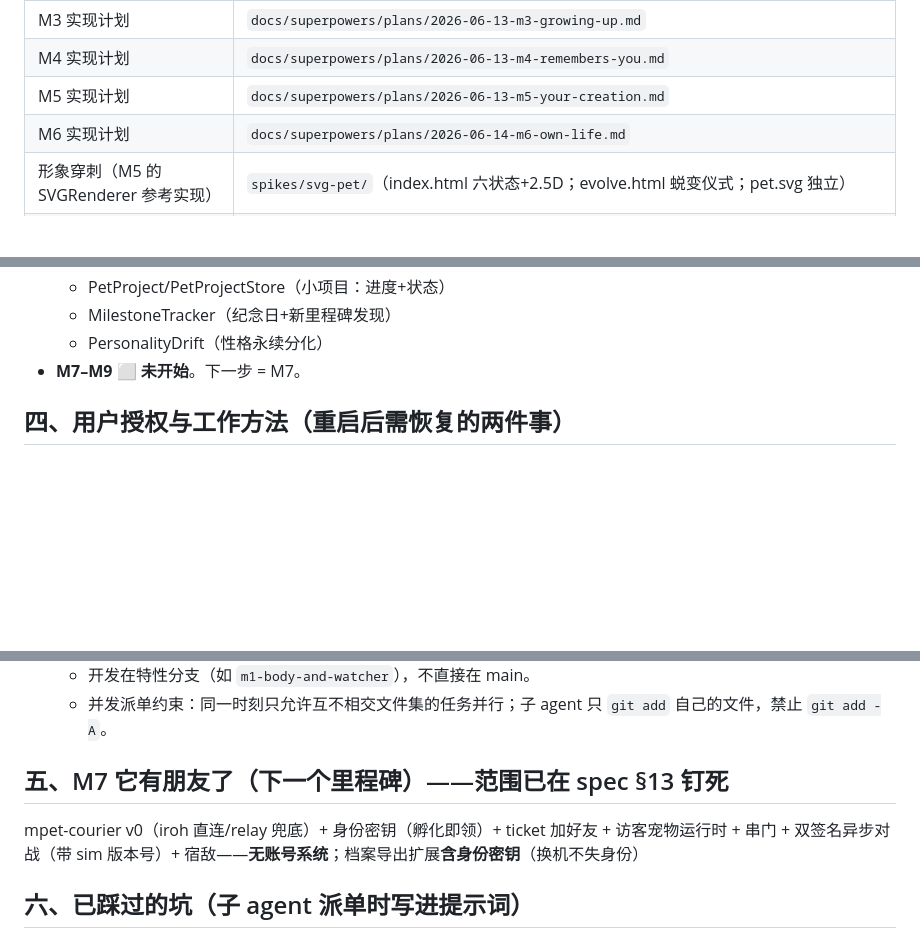
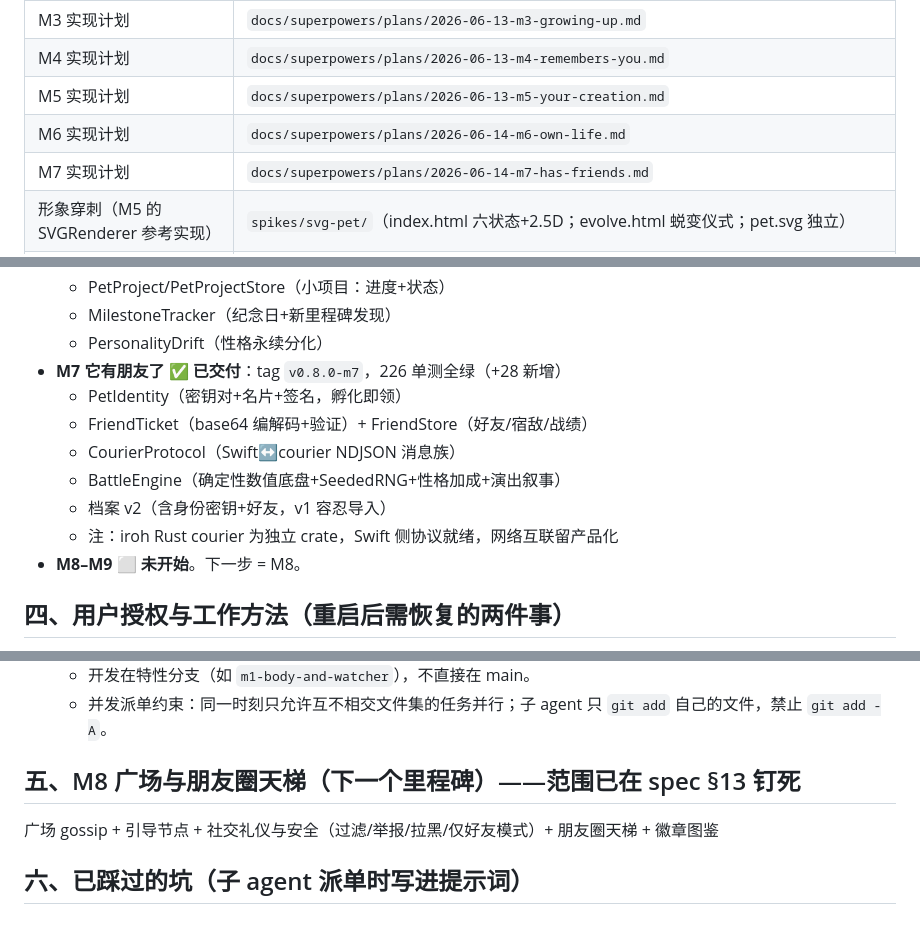
Before and after one commit to pcliangx/MacPet, a Markdown page: docs/HANDOVER.md, 3 parts joined by grey strips. GitHub-like rendering; blank space fills up the shorter version.

Commit message:
docs(m7): update spec §0/§13/§13.1 + HANDOVER — M7 它有朋友了 delivered (226 tests green)

```diff
--- a/docs/HANDOVER.md
+++ b/docs/HANDOVER.md
@@ -20,6 +20,7 @@ mpet = 住在 Mac 上的电子生命：灵魂是常驻 daemon 里的 LLM agent
 | M4 实现计划 | `docs/superpowers/plans/2026-06-13-m4-remembers-you.md` |
 | M5 实现计划 | `docs/superpowers/plans/2026-06-13-m5-your-creation.md` |
 | M6 实现计划 | `docs/superpowers/plans/2026-06-14-m6-own-life.md` |
+| M7 实现计划 | `docs/superpowers/plans/2026-06-14-m7-has-friends.md` |
 | 形象穿刺（M5 的 SVGRenderer 参考实现） | `spikes/svg-pet/`（index.html 六状态+2.5D；evolve.html 蜕变仪式；pet.svg 独立） |
 | 持久记忆 | `~/.claude/projects/-Users-pc2026-Documents-DevTools-MacPet/memory/`（新会话自动加载索引） |
 
@@ -70,7 +71,14 @@ mpet = 住在 Mac 上的电子生命：灵魂是常驻 daemon 里的 LLM agent
   - PetProject/PetProjectStore（小项目：进度+状态）
   - MilestoneTracker（纪念日+新里程碑发现）
   - PersonalityDrift（性格永续分化）
-- **M7–M9 ⬜ 未开始**。下一步 = M7。
+- **M7 它有朋友了 ✅ 已交付**：tag `v0.8.0-m7`，226 单测全绿（+28 新增）
+  - PetIdentity（密钥对+名片+签名，孵化即领）
+  - FriendTicket（base64 编解码+验证）+ FriendStore（好友/宿敌/战绩）
+  - CourierProtocol（Swift↔courier NDJSON 消息族）
+  - BattleEngine（确定性数值底盘+SeededRNG+性格加成+演出叙事）
+  - 档案 v2（含身份密钥+好友，v1 容忍导入）
+  - 注：iroh Rust courier 为独立 crate，Swift 侧协议就绪，网络互联留产品化
+- **M8–M9 ⬜ 未开始**。下一步 = M8。
 
 ## 四、用户授权与工作方法（重启后需恢复的两件事）
 
@@ -81,9 +89,9 @@ mpet = 住在 Mac 上的电子生命：灵魂是常驻 daemon 里的 LLM agent
    - 开发在特性分支（如 `m1-body-and-watcher`），不直接在 main。
    - 并发派单约束：同一时刻只允许互不相交文件集的任务并行；子 agent 只 `git add` 自己的文件，禁止 `git add -A`。
 
-## 五、M7 它有朋友了（下一个里程碑）——范围已在 spec §13 钉死
+## 五、M8 广场与朋友圈天梯（下一个里程碑）——范围已在 spec §13 钉死
 
-mpet-courier v0（iroh 直连/relay 兜底）+ 身份密钥（孵化即领）+ ticket 加好友 + 访客宠物运行时 + 串门 + 双签名异步对战（带 sim 版本号）+ 宿敌——**无账号系统**；档案导出扩展**含身份密钥**（换机不失身份）
+广场 gossip + 引导节点 + 社交礼仪与安全（过滤/举报/拉黑/仅好友模式）+ 朋友圈天梯 + 徽章图鉴
 
 ## 六、已踩过的坑（子 agent 派单时写进提示词）
 
```
Also changed, not shown: 1 other file.
